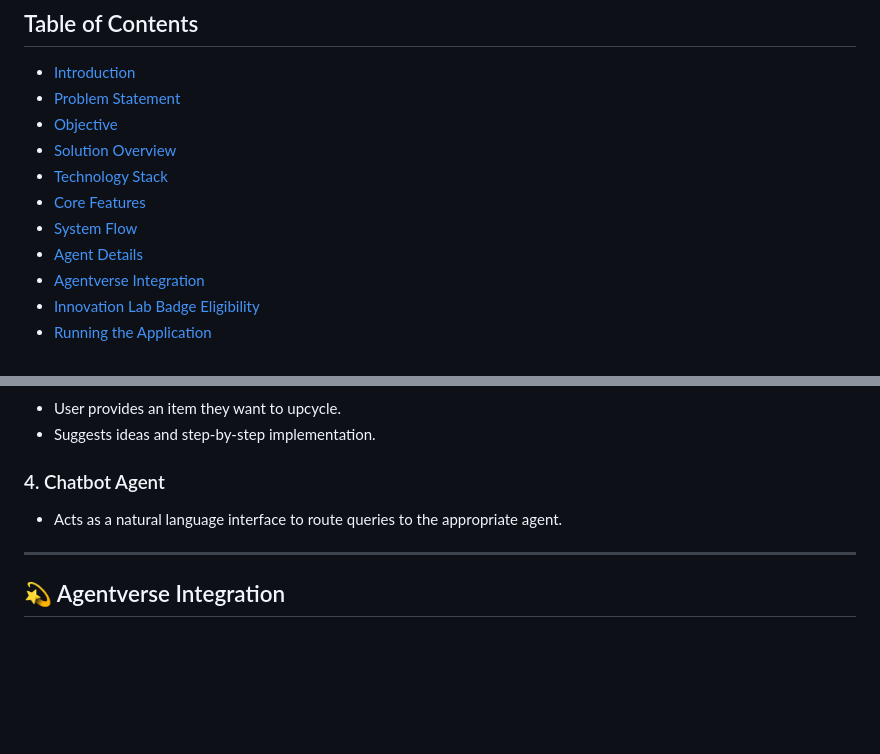
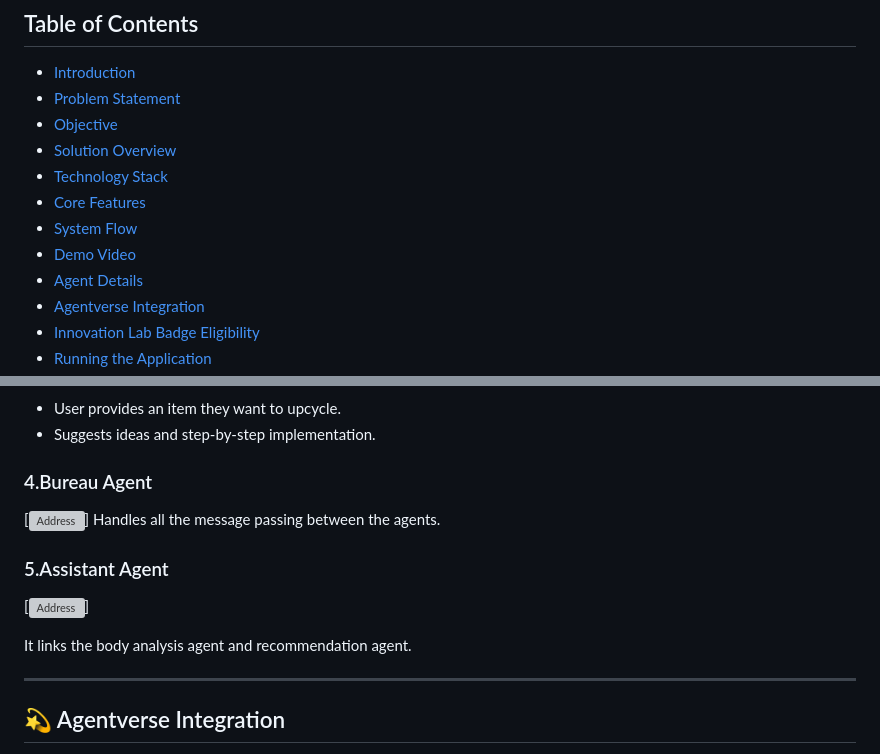
Before and after one commit to Ananya102005/AVA, a Markdown page: README.md, 2 parts joined by grey strips. Drawn GitHub-style; blank space fills up the shorter version; grey boxes are pictures that could not be loaded.

```diff
--- a/README.md
+++ b/README.md
@@ -15,6 +15,7 @@
 - [Technology Stack](#technology-stack)
 - [Core Features](#core-features)
 - [System Flow](#system-flow)
+- [Demo Video](#demo-video)
 - [Agent Details](#agent-details)
 - [Agentverse Integration](#agentverse-integration)
 - [Innovation Lab Badge Eligibility](#innovation-lab-badge-eligibility)
@@ -107,8 +113,13 @@ These agents communicate using Fetch.ai's `uAgents` protocol to deliver real-tim
 - User provides an item they want to upcycle.
 - Suggests ideas and step-by-step implementation.
 
-### 4. Chatbot Agent
-- Acts as a natural language interface to route queries to the appropriate agent.
+### 4.Bureau Agent
+[![Address](fetch198dxut2v3prhe8ut5etc5wq76cxjkxsetx3vgn)]
+Handles all the message passing between the agents.
+### 5.Assistant Agent
+[![Address](fetch1fhxncaeruqh6eyquukmhjunu59cc03jkzge2xy)]
+
+It links the body analysis agent and recommendation agent.
 
 ---
 
```
Also changed, not shown: other parts of README.md (+6 -1 lines).
